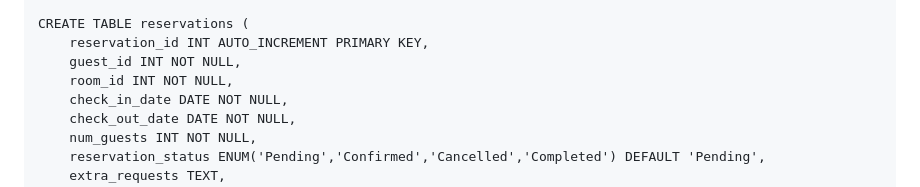
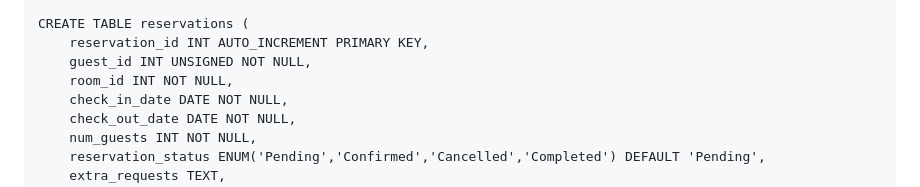
Before and after one commit to choco-butternut/rawis-resort, a Markdown page: README.md, the part around the change. Rendered like a GitHub page.

```diff
--- a/README.md
+++ b/README.md
@@ -48,7 +48,7 @@ CREATE TABLE rooms (
 
 CREATE TABLE reservations (
     reservation_id INT AUTO_INCREMENT PRIMARY KEY,
-    guest_id INT NOT NULL,
+    guest_id INT UNSIGNED NOT NULL,
     room_id INT NOT NULL,
     check_in_date DATE NOT NULL,
     check_out_date DATE NOT NULL,
```
